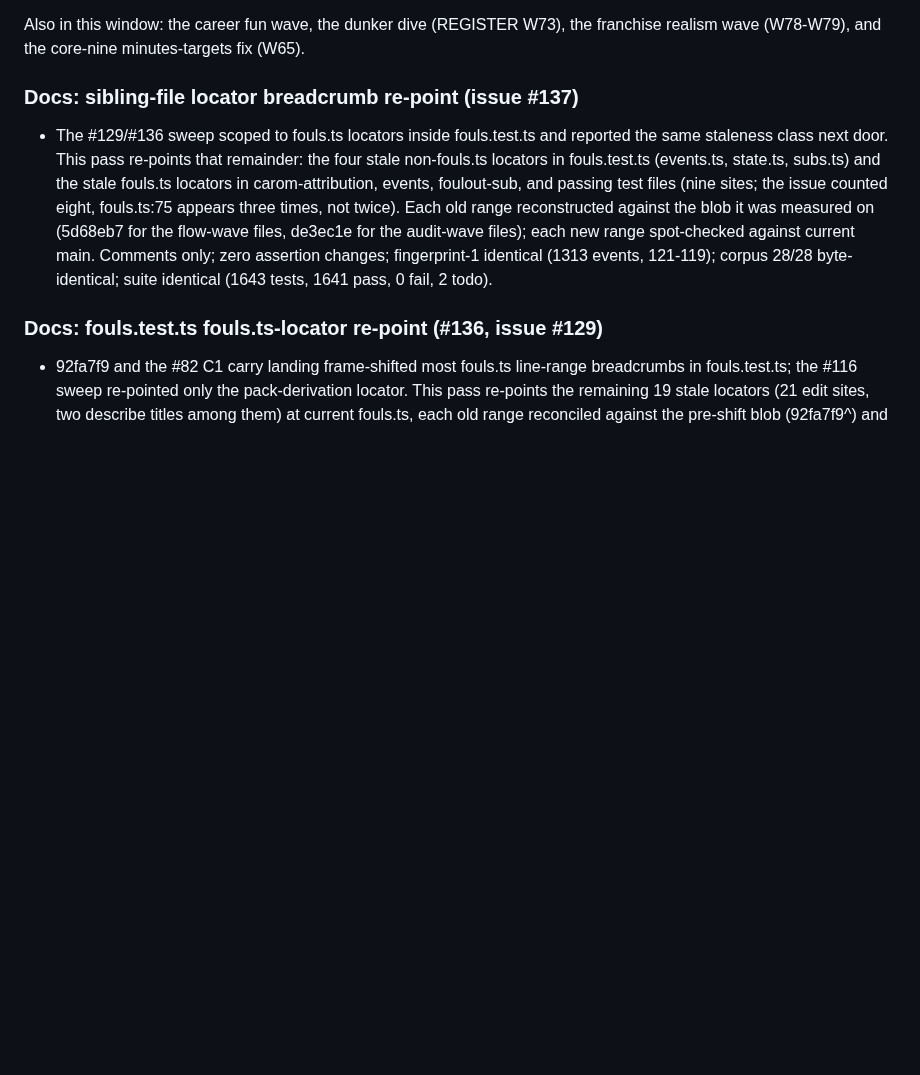
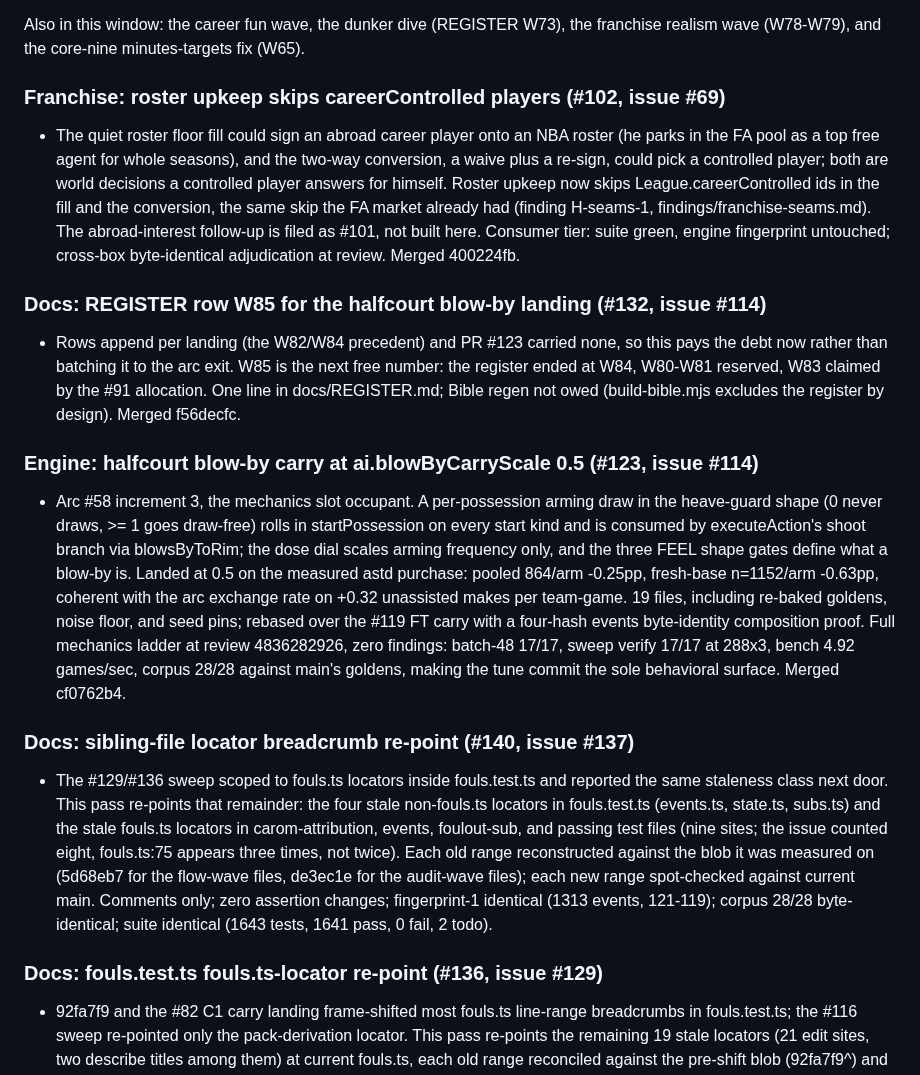
Before and after one commit to alperien/hoopsh, a Markdown page: CHANGELOG.md, the part around the change. Rendered like a GitHub page; blank space fills up the shorter version.

Commit message:
docs: CHANGELOG entries for the #123, #132, #102 merges
Three merges owed entries, none self-carried: the #114 halfcourt
blow-by carry (#123, cf0762b4), its REGISTER W85 row (#132, f56decfc),
and the careerControlled roster-upkeep skip (#102, 400224fb). Entries
in merge order, newest first per file convention. Also appends the
now-known PR number to the #137 sweep's heading (#140).

Verification: fingerprint-1 identical (1313 events, 121-119); corpus
28/28 byte-identical; suite identical both sides (1645 tests, 1643
pass, 0 fail, 2 todo, 437 suites; the two tests above the pre-#102
count are #102's own franchise additions).

Co-Authored-By: Claude Fable 5 <noreply@anthropic.com>

```diff
--- a/CHANGELOG.md
+++ b/CHANGELOG.md
@@ -15,7 +15,47 @@ Also in this window: the career fun wave, the dunker dive (REGISTER
 W73), the franchise realism wave (W78-W79), and the core-nine
 minutes-targets fix (W65).
 
-### Docs: sibling-file locator breadcrumb re-point (issue #137)
+### Franchise: roster upkeep skips careerControlled players (#102, issue #69)
+
+- The quiet roster floor fill could sign an abroad career player onto
+  an NBA roster (he parks in the FA pool as a top free agent for whole
+  seasons), and the two-way conversion, a waive plus a re-sign, could
+  pick a controlled player; both are world decisions a controlled
+  player answers for himself. Roster upkeep now skips
+  League.careerControlled ids in the fill and the conversion, the same
+  skip the FA market already had (finding H-seams-1,
+  findings/franchise-seams.md). The abroad-interest follow-up is filed
+  as #101, not built here. Consumer tier: suite green, engine
+  fingerprint untouched; cross-box byte-identical adjudication at
+  review. Merged 400224fb.
+
+### Docs: REGISTER row W85 for the halfcourt blow-by landing (#132, issue #114)
+
+- Rows append per landing (the W82/W84 precedent) and PR #123 carried
+  none, so this pays the debt now rather than batching it to the arc
+  exit. W85 is the next free number: the register ended at W84, W80-W81
+  reserved, W83 claimed by the #91 allocation. One line in
+  docs/REGISTER.md; Bible regen not owed (build-bible.mjs excludes the
+  register by design). Merged f56decfc.
+
+### Engine: halfcourt blow-by carry at ai.blowByCarryScale 0.5 (#123, issue #114)
+
+- Arc #58 increment 3, the mechanics slot occupant. A per-possession
+  arming draw in the heave-guard shape (0 never draws, >= 1 goes
+  draw-free) rolls in startPossession on every start kind and is
+  consumed by executeAction's shoot branch via blowsByToRim; the dose
+  dial scales arming frequency only, and the three FEEL shape gates
+  define what a blow-by is. Landed at 0.5 on the measured astd
+  purchase: pooled 864/arm -0.25pp, fresh-base n=1152/arm -0.63pp,
+  coherent with the arc exchange rate on +0.32 unassisted makes per
+  team-game. 19 files, including re-baked goldens, noise floor, and
+  seed pins; rebased over the #119 FT carry with a four-hash events
+  byte-identity composition proof. Full mechanics ladder at review
+  4836282926, zero findings: batch-48 17/17, sweep verify 17/17 at
+  288x3, bench 4.92 games/sec, corpus 28/28 against main's goldens,
+  making the tune commit the sole behavioral surface. Merged cf0762b4.
+
+### Docs: sibling-file locator breadcrumb re-point (#140, issue #137)
 
 - The #129/#136 sweep scoped to fouls.ts locators inside fouls.test.ts
   and reported the same staleness class next door. This pass re-points
```
